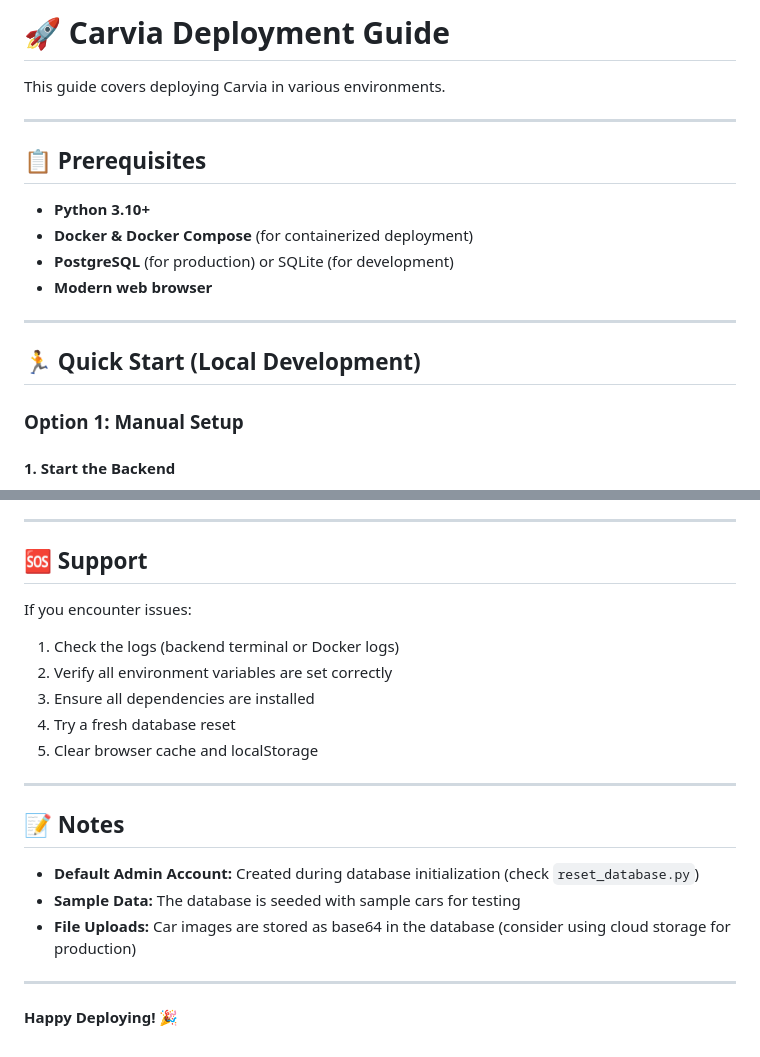
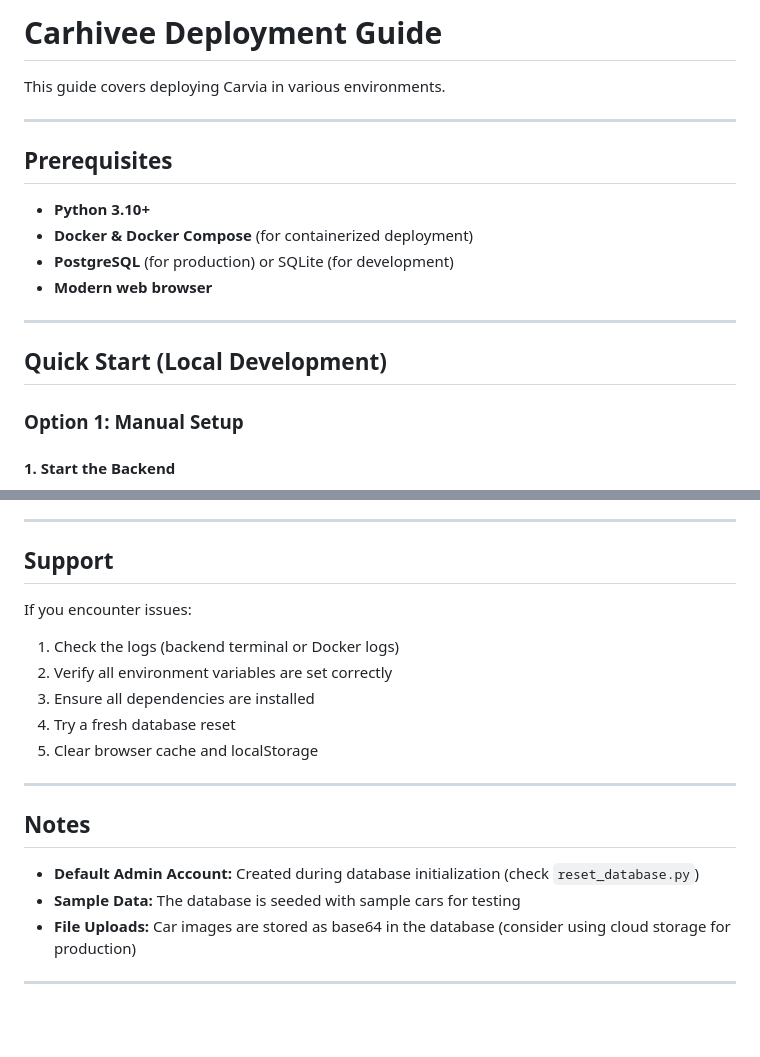
Before and after one commit to Chandanakotha/Carhive, a Markdown page: DEPLOYMENT.md, 2 parts joined by grey strips. Rendered like a GitHub page; blank space fills up the shorter version.

```diff
--- a/DEPLOYMENT.md
+++ b/DEPLOYMENT.md
@@ -1,10 +1,10 @@
-# 🚀 Carvia Deployment Guide
+#  Carhivee Deployment Guide
 
 This guide covers deploying Carvia in various environments.
 
 ---
 
-## 📋 Prerequisites
+## Prerequisites
 
 - **Python 3.10+**
 - **Docker & Docker Compose** (for containerized deployment)
@@ -13,7 +13,7 @@ This guide covers deploying Carvia in various environments.
 
 ---
 
-## 🏃 Quick Start (Local Development)
+##  Quick Start (Local Development)
 
 ### Option 1: Manual Setup
 
@@ -340,7 +340,7 @@ Before deploying to production:
 
 ---
 
-## 🆘 Support
+##  Support
 
 If you encounter issues:
 
@@ -352,12 +352,10 @@ If you encounter issues:
 
 ---
 
-## 📝 Notes
+##  Notes
 
 - **Default Admin Account:** Created during database initialization (check `reset_database.py`)
 - **Sample Data:** The database is seeded with sample cars for testing
 - **File Uploads:** Car images are stored as base64 in the database (consider using cloud storage for production)
 
 ---
-
-**Happy Deploying! 🎉**
```
Also changed, not shown: other parts of DEPLOYMENT.md (+8 -8 lines).
